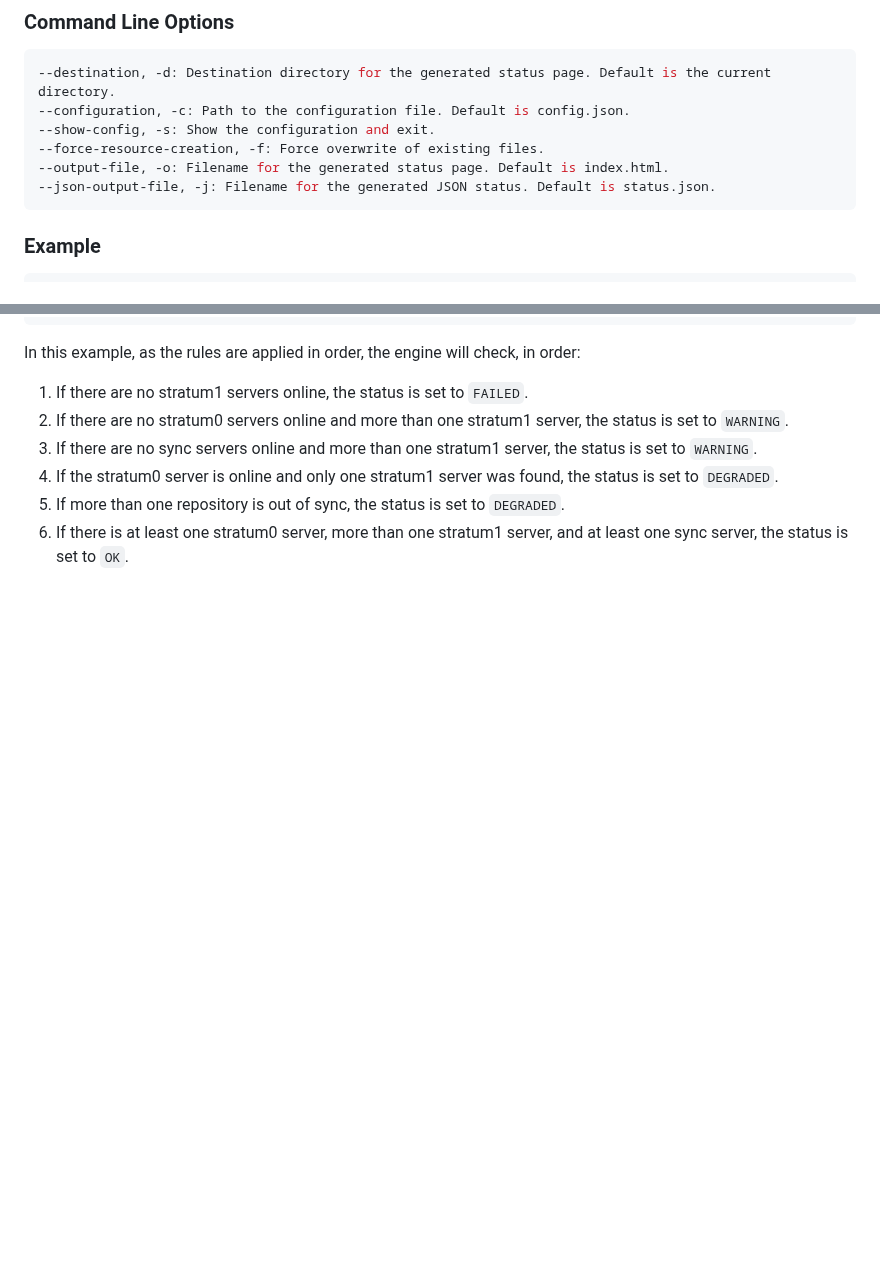
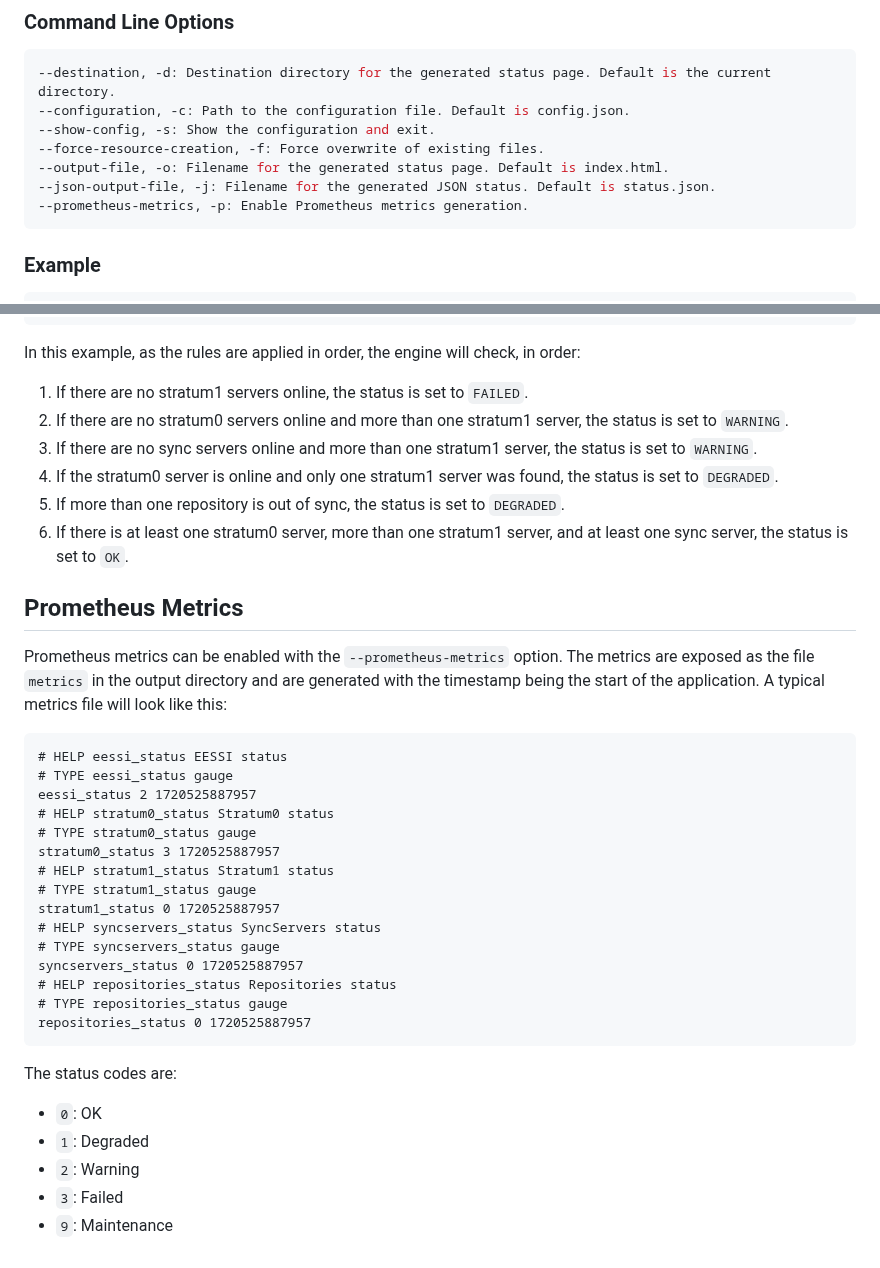
Before and after one commit to EESSI/cvmfs-status-page-rust, a Markdown page: README.md, 2 parts joined by grey strips. GitHub-like rendering; blank space fills up the shorter version.

Commit message:
Update README with prometheus example.

````diff
--- a/README.md
+++ b/README.md
@@ -40,6 +40,7 @@ Run the binary with the desired options:
 --force-resource-creation, -f: Force overwrite of existing files.
 --output-file, -o: Filename for the generated status page. Default is index.html.
 --json-output-file, -j: Filename for the generated JSON status. Default is status.json.
+--prometheus-metrics, -p: Enable Prometheus metrics generation.
 ```
 
 ### Example
@@ -131,3 +132,35 @@ In this example, as the rules are applied in order, the engine will check, in or
 4. If the stratum0 server is online and only one stratum1 server was found, the status is set to `DEGRADED`.
 5. If more than one repository is out of sync, the status is set to `DEGRADED`.
 6. If there is at least one stratum0 server, more than one stratum1 server, and at least one sync server, the status is set to `OK`.
+
+## Prometheus Metrics
+
+Prometheus metrics can be enabled with the `--prometheus-metrics` option. The metrics are exposed as the file `metrics` in the
+output directory and are generated with the timestamp being the start of the application. A typical metrics file will look
+like this:
+
+```prometheus
+# HELP eessi_status EESSI status
+# TYPE eessi_status gauge
+eessi_status 2 1720525887957
+# HELP stratum0_status Stratum0 status
+# TYPE stratum0_status gauge
+stratum0_status 3 1720525887957
+# HELP stratum1_status Stratum1 status
+# TYPE stratum1_status gauge
+stratum1_status 0 1720525887957
+# HELP syncservers_status SyncServers status
+# TYPE syncservers_status gauge
+syncservers_status 0 1720525887957
+# HELP repositories_status Repositories status
+# TYPE repositories_status gauge
+repositories_status 0 1720525887957
+```
+
+The status codes are:
+
+- `0`: OK
+- `1`: Degraded
+- `2`: Warning
+- `3`: Failed
+- `9`: Maintenance
````
